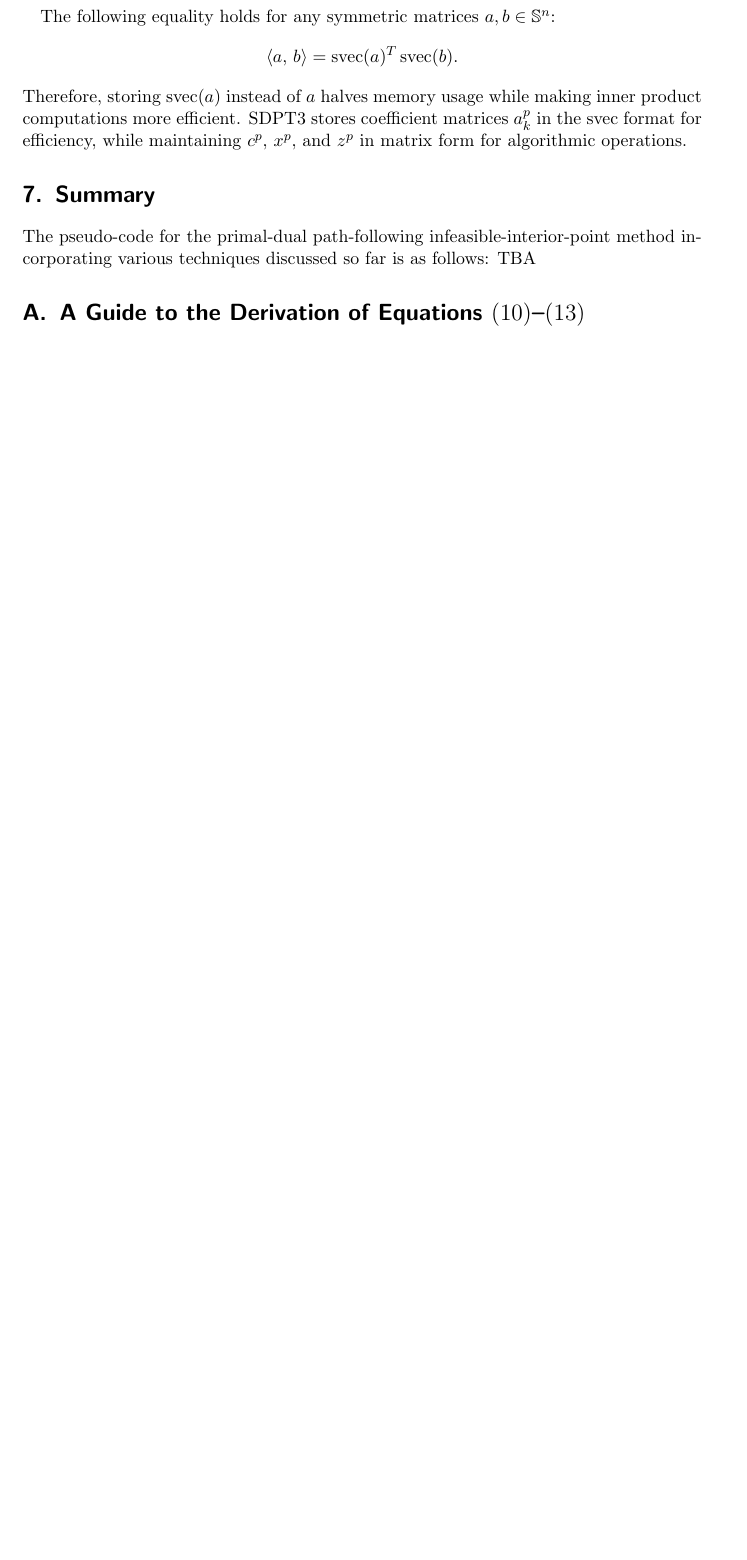
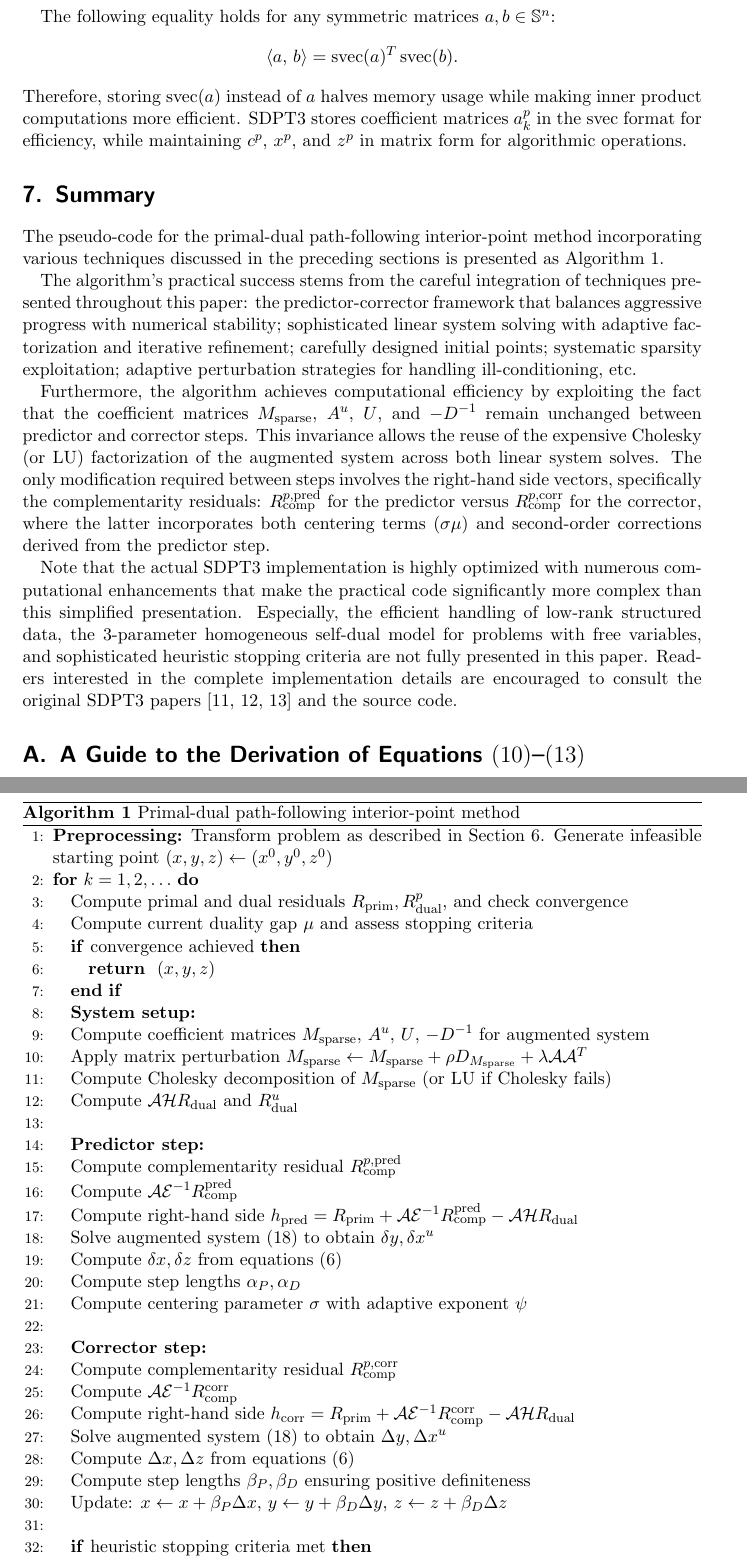
Before and after one commit to napinoco/A_study_on_SDPT3, a LaTeX paper (main_en.tex, which reads section07_summary.tex): part of page 26 of 27 before the commit and two parts of pages 26 and 27 of 29 after it, the two joined at a grey line, cut so that both start at the same text, the shorter picture padded with empty space. Compiled offline with pdfLaTeX.

Commit message:
Refine section 7 summary and add section 6 label

```diff
--- a/section07_summary.tex
+++ b/section07_summary.tex
@@ -1,32 +1,42 @@
 \section{Summary}
-The pseudo-code for the primal-dual path-following infeasible-interior-point method incorporating various techniques discussed so far is as follows:
-TBA
-% \begin{algorithm}
-% Primal-dual path-following infeasible-interior-point method
-% \begin{algorithmic}[1]
-% \REQUIRE $\sigma\in[0,1)$
-% \STATE Initialize $x,y,z$
-% \STATE xxxxxxxxxxxxxx
-% \FOR{it in $1,2,\ldots,\text{maxit}$}
-%     \STATE Compute the coefficient matrices $M$, $A^u$, $U$, $-D^{-1}$ of equation \eqref{eq:Schur_complement_Mat_aug}
-%     \STATE Compute the Cholesky decomposition of $M$ and the LU decomposition of $S$
-%     \STATE Compute $\mathcal{A}\mathcal{H}R_{dual}$ and $R^u_{dual}$
-%     % \STATE Compute sigma \& mu
-%     \STATE Compute $R_{comp}$
-%     \STATE Compute $\mathcal{A}\mathcal{E}^{-1}R_{comp}$
-%     \STATE Compute $h = R_{prim} + \mathcal{A}\mathcal{E}^{-1}R_{comp} - \mathcal{A}\mathcal{H}R_{dual}$
-%     \STATE Solve equation \eqref{eq:Schur_complement_Mat_aug} to obtain $\delta y, \delta x^u$
-%     \STATE Obtain $\delta x, \delta z$ from equation \eqref{eq:sol_x_z}
-%     \STATE Compute $\mu$ and $\sigma$
-%     % \STATE heuristic stopping criteria
-%     \STATE Compute $R_{comp}$ according to equation \eqref{}
-%     \STATE Compute $h$ according to equation \eqref{}
-%     \STATE
-%     \STATE Compute dX, dZ
-%     \STATE ... TBA
-%     \IF{$x,y,z$ satisfies the conditions}
-%         \RETURN x,y,z
-%     \ENDIF
-% \ENDFOR
-% \end{algorithmic}
-% \end{algorithm}
+The pseudo-code for the primal-dual path-following interior-point method incorporating various techniques discussed in the preceding sections is presented as Algorithm~\ref{alg:pd_ipm}.
+\begin{algorithm}
+\caption{Primal-dual path-following interior-point method}
+\label{alg:pd_ipm}
+\begin{algorithmic}[1]
+% \REQUIRE $(a^p_k, b, c^p, \nu^p)$ (for $p \in P$ and $k=1,\ldots, m$), tolerance parameters
+\STATE \textbf{Preprocessing:} Transform problem as described in Section~\ref{sec:other_computation}.
+Generate infeasible starting point $(x,y,z) \leftarrow (x^0, y^0, z^0)$
+\FOR{$k = 1, 2, \ldots $}
+    \STATE Compute primal and dual residuals $R_{\text{prim}}, R_{\text{dual}}^p$, and check convergence
+    \STATE Compute current duality gap $\mu$ and assess stopping criteria
+    \IF{convergence achieved}
+        \RETURN $(x, y, z)$
+    \ENDIF
+
+    \STATE \textbf{System setup:}
+    \STATE Compute coefficient matrices $M_{\text{sparse}}$, $A^u$, $U$, $-D^{-1}$ for augmented system
+    \STATE Apply matrix perturbation $M_{\text{sparse}} \leftarrow M_{\text{sparse}} + \rho D_{M_{\text{sparse}}} + \lambda \mathcal{A}\mathcal{A}^T$
+    \STATE Compute Cholesky decomposition of $M_{\text{sparse}}$ (or LU if Cholesky fails)
+    \STATE Compute $\mathcal{A}\mathcal{H}R_{\text{dual}}$ and $R^u_{\text{dual}}$
+    \STATE
+    \STATE \textbf{Predictor step:}
+    \STATE Compute complementarity residual $R_{\text{comp}}^{p,\text{pred}}$
+    \STATE Compute $\mathcal{A}\mathcal{E}^{-1}R_{\text{comp}}^{\text{pred}}$
+    \STATE Compute right-hand side $h_{\text{pred}} = R_{\text{prim}} + \mathcal{A}\mathcal{E}^{-1}R_{\text{comp}}^{\text{pred}} - \mathcal{A}\mathcal{H}R_{\text{dual}}$
+    \STATE Solve augmented system \eqref{eq:Schur_complement_Mat_aug} to obtain $\delta y, \delta x^u$
+    \STATE Compute $\delta x, \delta z$ from equations \eqref{eq:sol_x_z}
+    \STATE Compute step lengths $\alpha_{P}, \alpha_{D}$
+    \STATE Compute centering parameter $\sigma$ with adaptive exponent $\psi$
+    \STATE
+    \STATE \textbf{Corrector step:}
+    \STATE Compute complementarity residual $R_{\text{comp}}^{p,\text{corr}}$
+    \STATE Compute $\mathcal{A}\mathcal{E}^{-1}R_{\text{comp}}^{\text{corr}}$
+    \STATE Compute right-hand side $h_{\text{corr}} = R_{\text{prim}} + \mathcal{A}\mathcal{E}^{-1}R_{\text{comp}}^{\text{corr}} - \mathcal{A}\mathcal{H}R_{\text{dual}}$
+    \STATE Solve augmented system \eqref{eq:Schur_complement_Mat_aug} to obtain $\Delta y, \Delta x^u$
+    \STATE Compute $\Delta x, \Delta z$ from equations \eqref{eq:sol_x_z}
+    \STATE Compute step lengths $\beta_P, \beta_D$ ensuring positive definiteness
+    \STATE Update: $x \leftarrow x + \beta_P \Delta x$, $y \leftarrow y + \beta_D \Delta y$, $z \leftarrow z + \beta_D \Delta z$
+
+    \STATE
+    \IF{heuristic stopping criteria met}
@@ -32,0 +48,9 @@ TBA
+\end{algorithm}
+
+The algorithm's practical success stems from the careful integration of techniques presented throughout this paper: the predictor-corrector framework that balances aggressive progress with numerical stability; sophisticated linear system solving with adaptive factorization and iterative refinement; carefully designed initial points; systematic sparsity exploitation; adaptive perturbation strategies for handling ill-conditioning, etc.
+
+Furthermore, the algorithm achieves computational efficiency by exploiting the fact that the coefficient matrices $M_{\text{sparse}}$, $A^u$, $U$, and $-D^{-1}$ remain unchanged between predictor and corrector steps. This invariance allows the reuse of the expensive Cholesky (or LU) factorization of the augmented system across both linear system solves. The only modification required between steps involves the right-hand side vectors, specifically the complementarity residuals: $R_{\text{comp}}^{p,\text{pred}}$ for the predictor versus $R_{\text{comp}}^{p,\text{corr}}$ for the corrector, where the latter incorporates both centering terms ($\sigma \mu$) and second-order corrections derived from the predictor step.
+
+Note that the actual SDPT3 implementation is highly optimized with numerous computational enhancements that make the practical code significantly more complex than this simplified presentation.
+Especially, the efficient handling of low-rank structured data, the 3-parameter homogeneous self-dual model for problems with free variables, and sophisticated heuristic stopping criteria are not fully presented in this paper.
+Readers interested in the complete implementation details are encouraged to consult the original SDPT3 papers \cite{toh1999,Toh2012,tutuncu2003} and the source code.
```
Also changed, not shown: section06_other_computation.tex (+1 -1 lines), section07_summary.tex (5 more changed lines).
